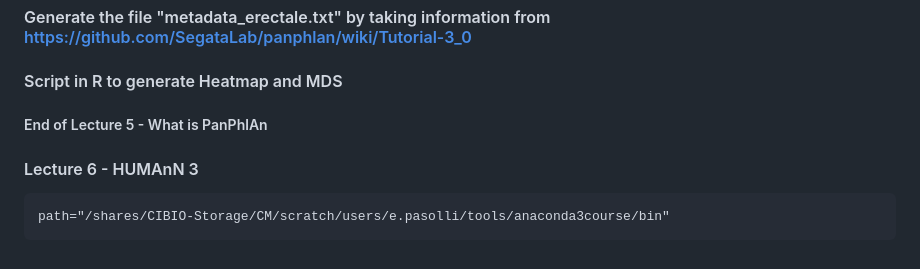
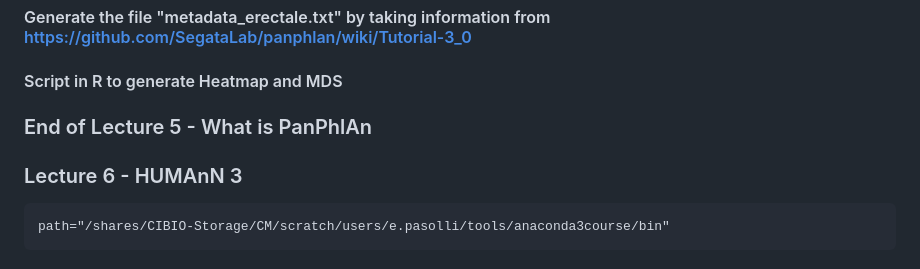
Before and after one commit to paolinomanghi/physalia_MGX_tutorials, a Markdown page: README.md, the part around the change printed below. Rendered like a GitHub page.

````diff
--- a/README.md
+++ b/README.md
@@ -294,9 +294,9 @@ panphlan_profiling.py -i map_results/ --o_matrix ./result_profile_erectale_annot
 
 #### Generate the file "metadata_erectale.txt" by taking information from https://github.com/SegataLab/panphlan/wiki/Tutorial-3_0
 #### Script in R to generate Heatmap and MDS
-##### End of Lecture 5 - What is PanPhlAn
 
-#### Lecture 6 - HUMAnN 3
+### End of Lecture 5 - What is PanPhlAn
+### Lecture 6 - HUMAnN 3
 ```
 path="/shares/CIBIO-Storage/CM/scratch/users/e.pasolli/tools/anaconda3course/bin"
 ```
````
Also changed, not shown: other parts of README.md (+11 -11 lines).
